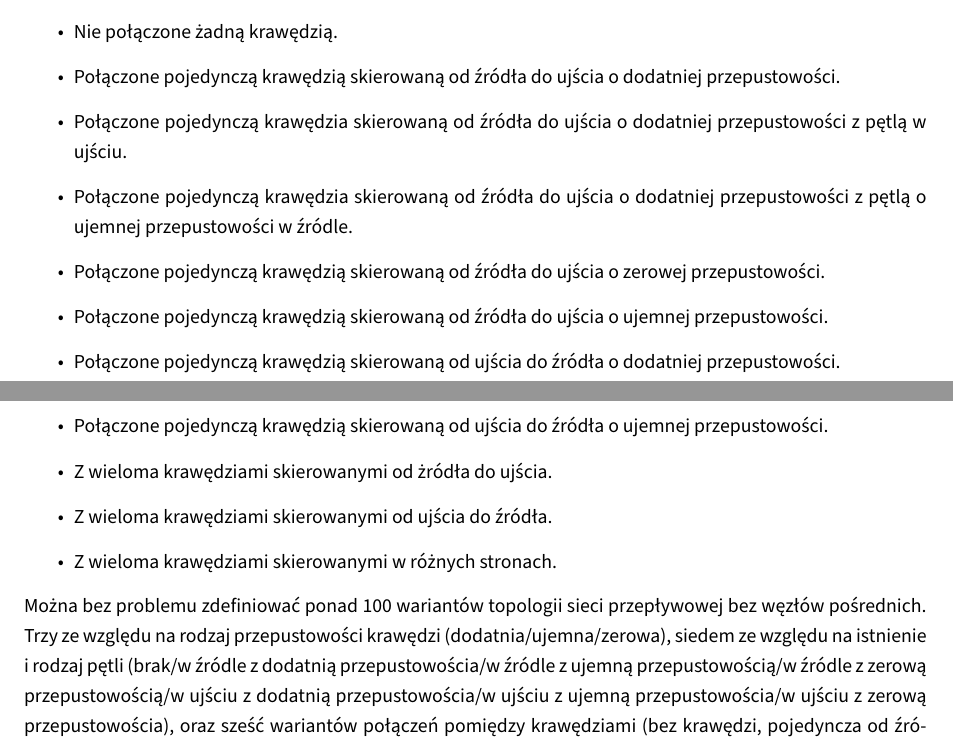
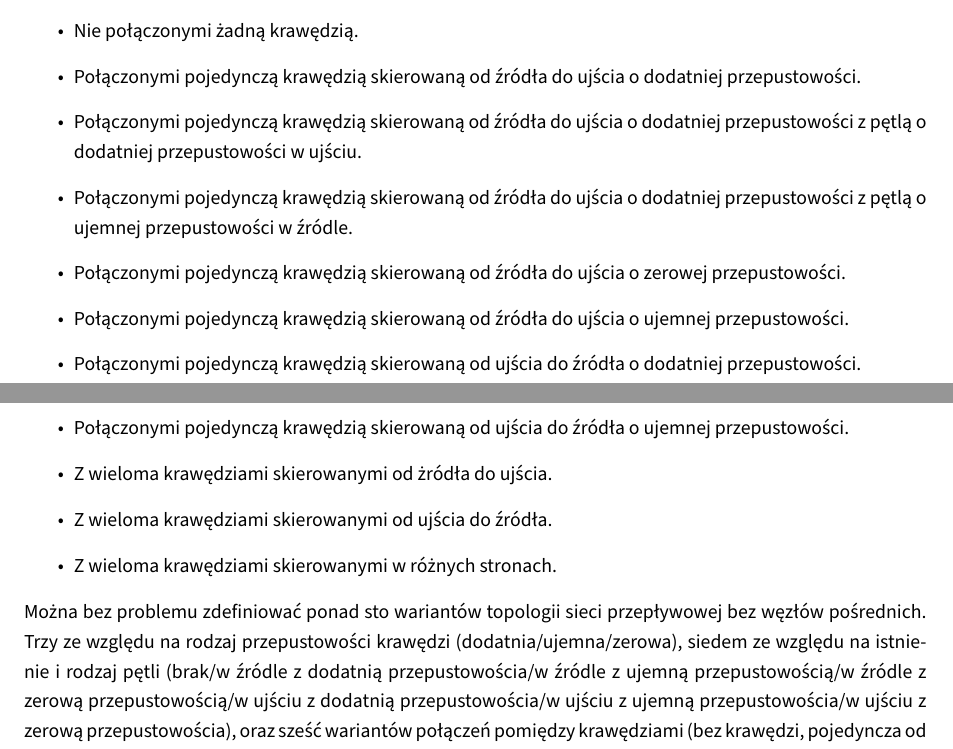
Before and after one commit to student-tomasz/tiwo-ford-fulkerson-test-suite, a LaTeX document (ford-fulkerson-sprawozdanie/dokument.tex): two parts of pages 1 and 2 of 5, joined at a grey line, cut so that both start at the same text. Compiled offline with XeLaTeX.

Commit message:
Popraw literówki i składnię sekcji: \nSieć bez węzłów \nSieć z 1 węzłem \nSieć bez węzłów pośrednich

```diff
--- a/ford-fulkerson-sprawozdanie/dokument.tex
+++ b/ford-fulkerson-sprawozdanie/dokument.tex
@@ -32,21 +31,21 @@ Szczególną uwagę należy zwrócić na ostatni z wymienionych wariantów, jako
 Można wyróżnić cztery schematy sieci z pojedynczym węzłem, każdy w czterech wariantach: bez pętli, z pętlą o dodatniej/ujemnej/zerowej przepustowości, co przekładałoby się na szesnaście przypadków testowych. W ramach planu ograniczono się do pięciu najistotniejszych kombinacji.
 
 \subsubsubsection{Sieć bez węzłów pośrednich}
-Sieć złożona ze źródłą i ujścia, bez jakichkolwiek węzłów pośrednich. Wyróżnione zostały następujące klasy abstrakcji:
+Sieć złożona ze źródła i ujścia, bez jakichkolwiek węzłów pośrednich. Wyróżnione zostały następujące klasy abstrakcji dla topologii sieci z węzłami:
 \begin{itemize}
-    \item Nie połączone żadną krawędzią.
-    \item Połączone pojedynczą krawędzią skierowaną od źródła do ujścia o dodatniej przepustowości.
-    \item Połączone pojedynczą krawędzia skierowaną od źródła do ujścia o dodatniej przepustowości z pętlą w ujściu.
-    \item Połączone pojedynczą krawędzia skierowaną od źródła do ujścia o dodatniej przepustowości z pętlą o ujemnej przepustowości w źródle.
-    \item Połączone pojedynczą krawędzią skierowaną od źródła do ujścia o zerowej przepustowości.
-    \item Połączone pojedynczą krawędzią skierowaną od źródła do ujścia o ujemnej przepustowości.
-    \item Połączone pojedynczą krawędzią skierowaną od ujścia do źródła o dodatniej przepustowości.
-    \item Połączone pojedynczą krawędzią skierowaną od ujścia do źródła o ujemnej przepustowości.
+    \item Nie połączonymi żadną krawędzią.
+    \item Połączonymi pojedynczą krawędzią skierowaną od źródła do ujścia o dodatniej przepustowości.
+    \item Połączonymi pojedynczą krawędzią skierowaną od źródła do ujścia o dodatniej przepustowości z pętlą o dodatniej przepustowości w ujściu.
+    \item Połączonymi pojedynczą krawędzią skierowaną od źródła do ujścia o dodatniej przepustowości z pętlą o ujemnej przepustowości w źródle.
+    \item Połączonymi pojedynczą krawędzią skierowaną od źródła do ujścia o zerowej przepustowości.
+    \item Połączonymi pojedynczą krawędzią skierowaną od źródła do ujścia o ujemnej przepustowości.
+    \item Połączonymi pojedynczą krawędzią skierowaną od ujścia do źródła o dodatniej przepustowości.
+    \item Połączonymi pojedynczą krawędzią skierowaną od ujścia do źródła o ujemnej przepustowości.
     \item Z wieloma krawędziami skierowanymi od żródła do ujścia.
     \item Z wieloma krawędziami skierowanymi od ujścia do źródła.
     \item Z wieloma krawędziami skierowanymi w różnych stronach.
 \end{itemize}
-Można bez problemu zdefiniować ponad 100 wariantów topologii sieci przepływowej bez węzłów pośrednich. Trzy ze względu na rodzaj przepustowości krawędzi (dodatnia/ujemna/zerowa), siedem ze względu na istnienie i rodzaj pętli (brak/w źródle z dodatnią przepustowościa/w źródle z ujemną przepustowością/w źródle z zerową przepustowością/w ujściu z dodatnią przepustowościa/w ujściu z ujemną przepustowościa/w ujściu z zerową przepustowościa), oraz sześć wariantów połączeń pomiędzy krawędziami (bez krawędzi, pojedyncza od źródła do ujścia, pojedyncza od ujścia do źródła, zwielokrotniona ze źródła do ujścia, zwielokrotniona z ujścia do źródła, z pomieszanymi zwrotami). Do przetestowania zostało wybranych 11 najbardziej reprezentatywnych.
+Można bez problemu zdefiniować ponad sto wariantów topologii sieci przepływowej bez węzłów pośrednich. Trzy ze względu na rodzaj przepustowości krawędzi (dodatnia/ujemna/zerowa), siedem ze względu na istnienie i rodzaj pętli (brak/w źródle z dodatnią przepustowościa/w źródle z ujemną przepustowością/w źródle z zerową przepustowością/w ujściu z dodatnią przepustowościa/w ujściu z ujemną przepustowościa/w ujściu z zerową przepustowościa), oraz sześć wariantów połączeń pomiędzy krawędziami (bez krawędzi, pojedyncza od źródła do ujścia, pojedyncza od ujścia do źródła, zwielokrotniona ze źródła do ujścia, zwielokrotniona z ujścia do źródła, z pomieszanymi zwrotami). Do przetestowania zostało wybranych 11 najbardziej reprezentatywnych topologii sieci bez węzłów pośrednich.
 
 \subsubsubsection{Sieć z 1 węzłem pośrednim}
 Prosta sieć przepływu zbudowana ze źródła, jednego węzła pośredniego i ujścia. Wyróżnione zostały następujące klasy abstrakcji:
```
Also changed, not shown: ford-fulkerson-sprawozdanie/dokument.tex (4 more changed lines).
